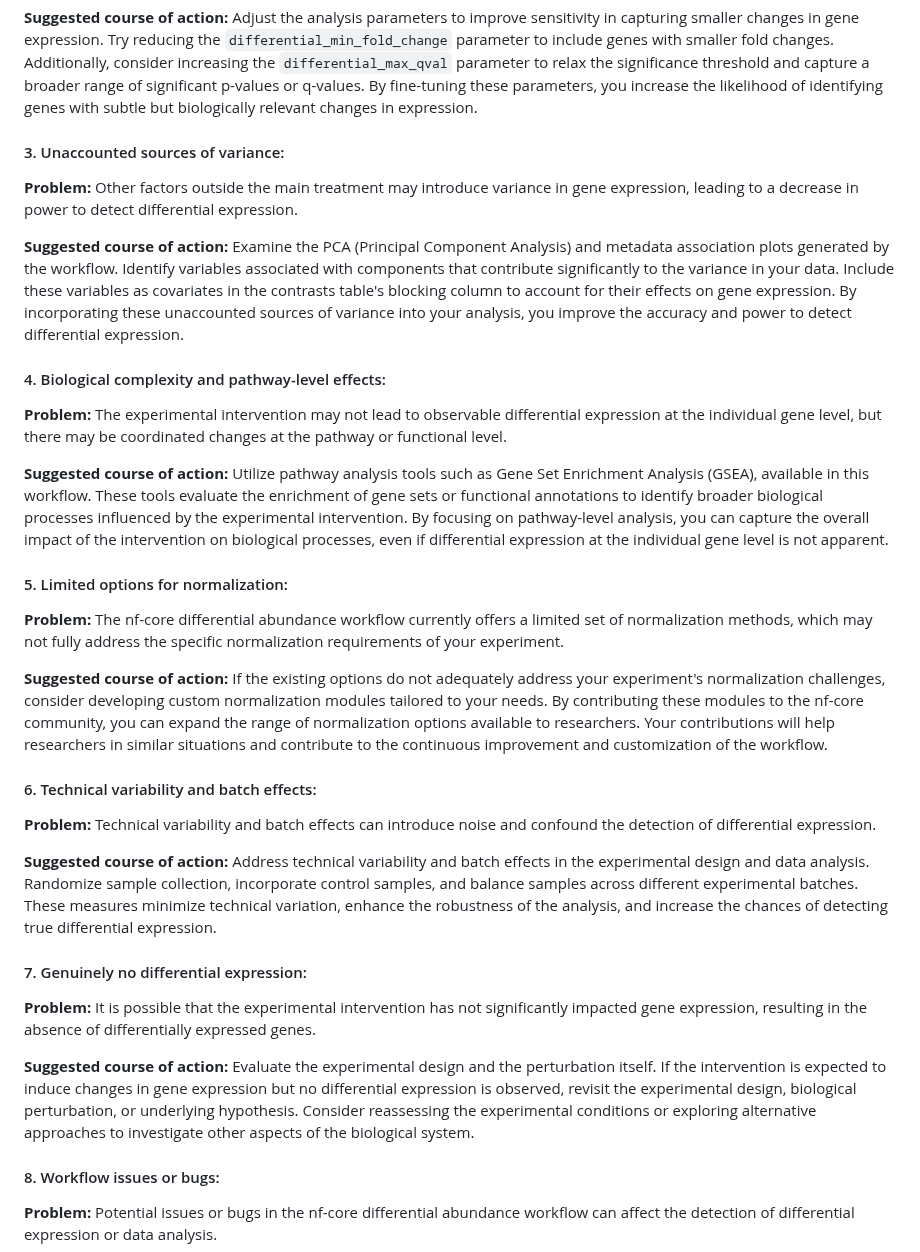
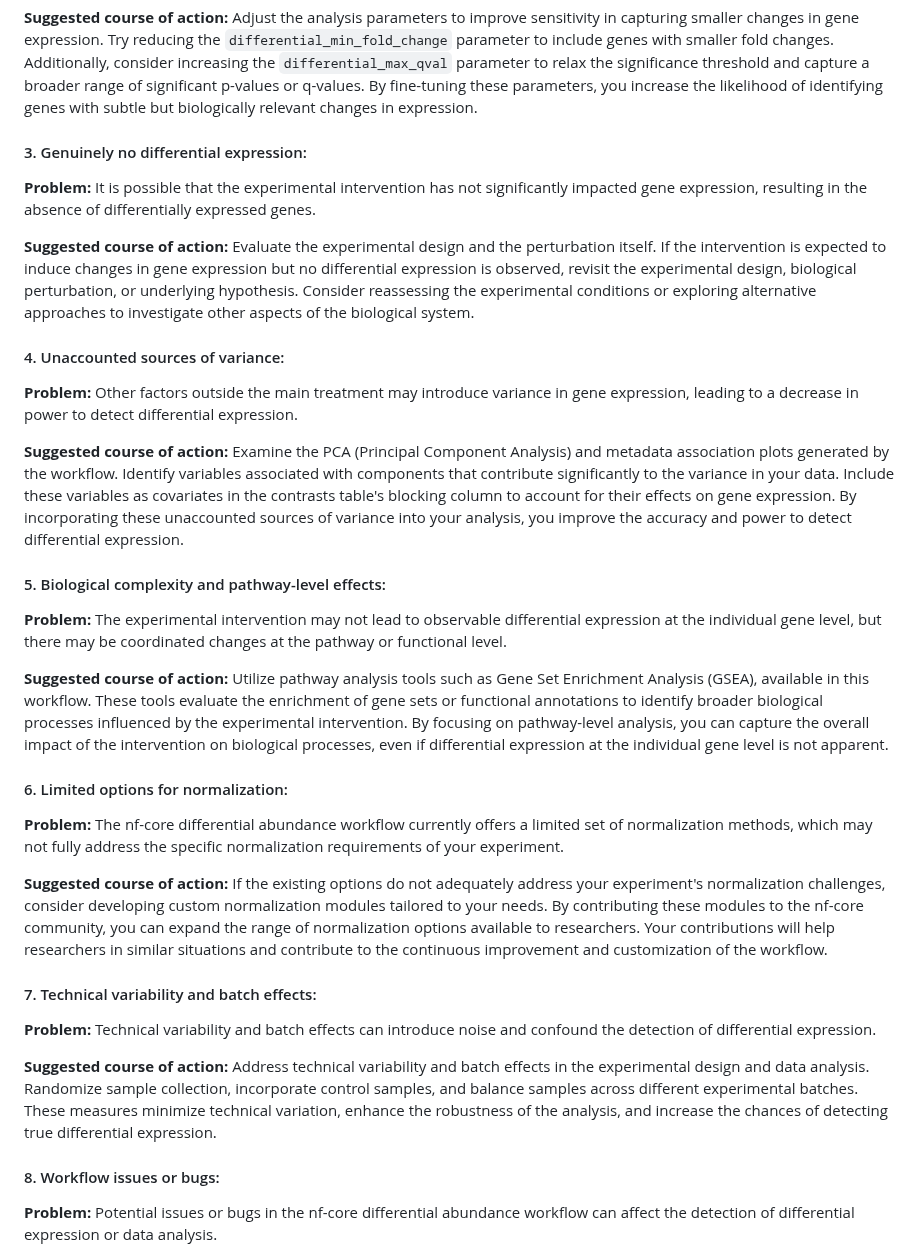
Before and after one commit to nf-core/differentialabundance, a Markdown page: docs/output.md, the part around the change. GitHub-like rendering.

Commit message:
Reorder points

```diff
--- a/docs/output.md
+++ b/docs/output.md
@@ -110,35 +110,35 @@ The app must be run in an environment with [ShinyNGS](https://github.com/pinin4f
 
 **Suggested course of action:** Adjust the analysis parameters to improve sensitivity in capturing smaller changes in gene expression. Try reducing the `differential_min_fold_change` parameter to include genes with smaller fold changes. Additionally, consider increasing the `differential_max_qval` parameter to relax the significance threshold and capture a broader range of significant p-values or q-values. By fine-tuning these parameters, you increase the likelihood of identifying genes with subtle but biologically relevant changes in expression.
 
-#### 3. Unaccounted sources of variance:
+#### 3. Genuinely no differential expression:
+
+**Problem:** It is possible that the experimental intervention has not significantly impacted gene expression, resulting in the absence of differentially expressed genes.
+
+**Suggested course of action:** Evaluate the experimental design and the perturbation itself. If the intervention is expected to induce changes in gene expression but no differential expression is observed, revisit the experimental design, biological perturbation, or underlying hypothesis. Consider reassessing the experimental conditions or exploring alternative approaches to investigate other aspects of the biological system.
+
+#### 4. Unaccounted sources of variance:
 
 **Problem:** Other factors outside the main treatment may introduce variance in gene expression, leading to a decrease in power to detect differential expression.
 
 **Suggested course of action:** Examine the PCA (Principal Component Analysis) and metadata association plots generated by the workflow. Identify variables associated with components that contribute significantly to the variance in your data. Include these variables as covariates in the contrasts table's blocking column to account for their effects on gene expression. By incorporating these unaccounted sources of variance into your analysis, you improve the accuracy and power to detect differential expression.
 
-#### 4. Biological complexity and pathway-level effects:
+#### 5. Biological complexity and pathway-level effects:
 
 **Problem:** The experimental intervention may not lead to observable differential expression at the individual gene level, but there may be coordinated changes at the pathway or functional level.
 
 **Suggested course of action:** Utilize pathway analysis tools such as Gene Set Enrichment Analysis (GSEA), available in this workflow. These tools evaluate the enrichment of gene sets or functional annotations to identify broader biological processes influenced by the experimental intervention. By focusing on pathway-level analysis, you can capture the overall impact of the intervention on biological processes, even if differential expression at the individual gene level is not apparent.
 
-#### 5. Limited options for normalization:
+#### 6. Limited options for normalization:
 
 **Problem:** The nf-core differential abundance workflow currently offers a limited set of normalization methods, which may not fully address the specific normalization requirements of your experiment.
 
 **Suggested course of action:** If the existing options do not adequately address your experiment's normalization challenges, consider developing custom normalization modules tailored to your needs. By contributing these modules to the nf-core community, you can expand the range of normalization options available to researchers. Your contributions will help researchers in similar situations and contribute to the continuous improvement and customization of the workflow.
 
-#### 6. Technical variability and batch effects:
+#### 7. Technical variability and batch effects:
 
 **Problem:** Technical variability and batch effects can introduce noise and confound the detection of differential expression.
 
 **Suggested course of action:** Address technical variability and batch effects in the experimental design and data analysis. Randomize sample collection, incorporate control samples, and balance samples across different experimental batches. These measures minimize technical variation, enhance the robustness of the analysis, and increase the chances of detecting true differential expression.
-
-#### 7. Genuinely no differential expression:
-
-**Problem:** It is possible that the experimental intervention has not significantly impacted gene expression, resulting in the absence of differentially expressed genes.
-
-**Suggested course of action:** Evaluate the experimental design and the perturbation itself. If the intervention is expected to induce changes in gene expression but no differential expression is observed, revisit the experimental design, biological perturbation, or underlying hypothesis. Consider reassessing the experimental conditions or exploring alternative approaches to investigate other aspects of the biological system.
 
 #### 8. Workflow issues or bugs:
 
```
